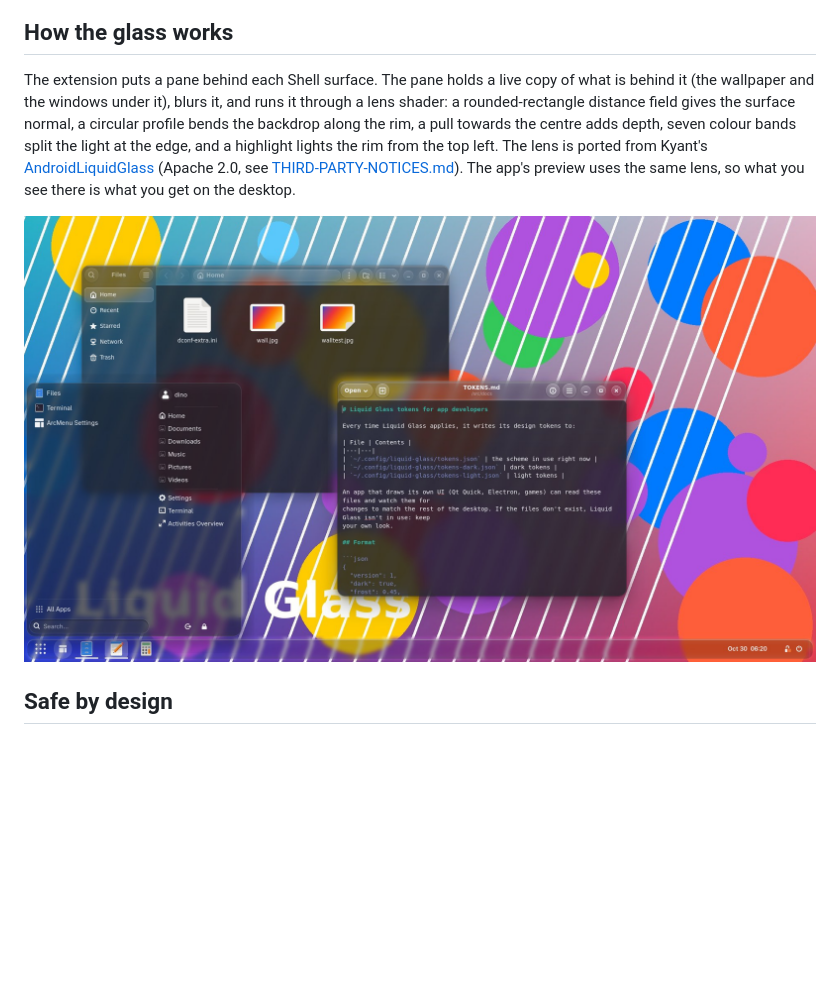
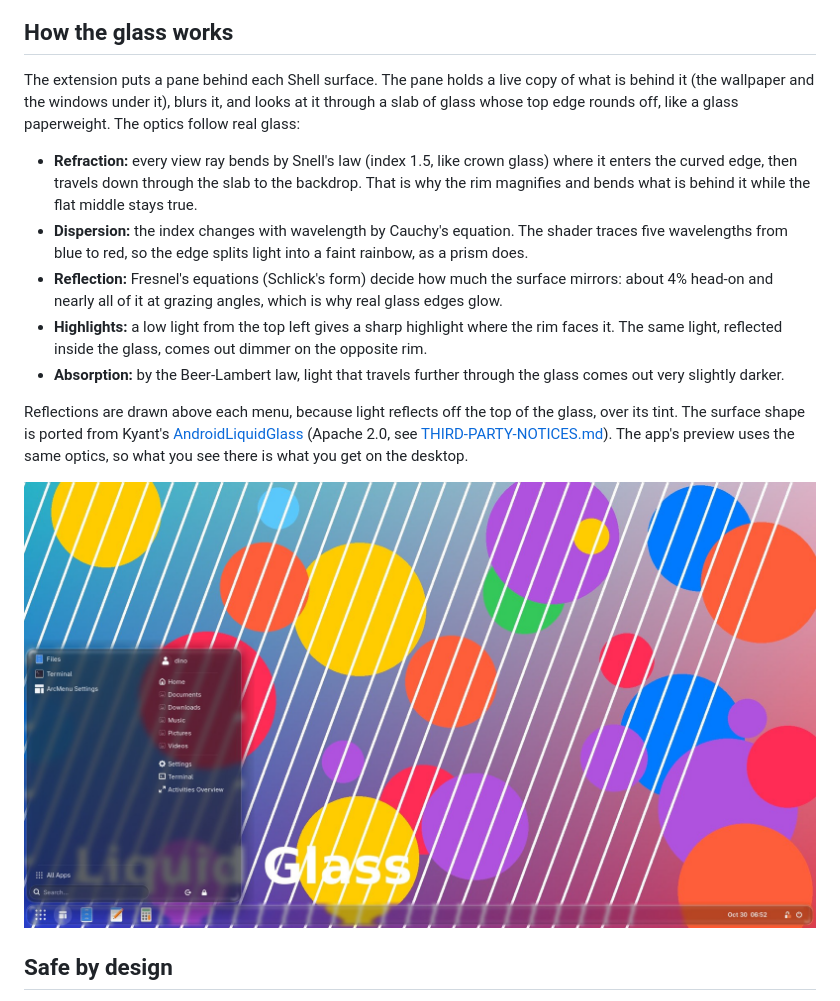
Before and after one commit to djshiye/fedora-glass, a Markdown page: README.md, the part around the change. Rendered like a GitHub page; pictures changed too: docs/screenshots/glass-desktop.jpg; blank space fills up the shorter version.

```diff
--- a/README.md
+++ b/README.md
@@ -91,12 +91,25 @@ UI, and Slack only takes a pasted colour string (the app shows it, ready to copy
 ## How the glass works
 
 The extension puts a pane behind each Shell surface. The pane holds a live copy of what is behind
-it (the wallpaper and the windows under it), blurs it, and runs it through a lens shader: a
-rounded-rectangle distance field gives the surface normal, a circular profile bends the backdrop
-along the rim, a pull towards the centre adds depth, seven colour bands split the light at the
-edge, and a highlight lights the rim from the top left. The lens is ported from Kyant's
+it (the wallpaper and the windows under it), blurs it, and looks at it through a slab of glass whose
+top edge rounds off, like a glass paperweight. The optics follow real glass:
+
+- **Refraction:** every view ray bends by Snell's law (index 1.5, like crown glass) where it enters the
+  curved edge, then travels down through the slab to the backdrop. That is why the rim magnifies
+  and bends what is behind it while the flat middle stays true.
+- **Dispersion:** the index changes with wavelength by Cauchy's equation. The shader traces five
+  wavelengths from blue to red, so the edge splits light into a faint rainbow, as a prism does.
+- **Reflection:** Fresnel's equations (Schlick's form) decide how much the surface mirrors: about 4%
+  head-on and nearly all of it at grazing angles, which is why real glass edges glow.
+- **Highlights:** a low light from the top left gives a sharp highlight where the rim faces it. The
+  same light, reflected inside the glass, comes out dimmer on the opposite rim.
+- **Absorption:** by the Beer-Lambert law, light that travels further through the glass comes out
+  very slightly darker.
+
+Reflections are drawn above each menu, because light reflects off the top of the glass, over its
+tint. The surface shape is ported from Kyant's
 [AndroidLiquidGlass](https://github.com/Kyant0/AndroidLiquidGlass) (Apache 2.0, see
-[THIRD-PARTY-NOTICES.md](THIRD-PARTY-NOTICES.md)). The app's preview uses the same lens, so what
+[THIRD-PARTY-NOTICES.md](THIRD-PARTY-NOTICES.md)). The app's preview uses the same optics, so what
 you see there is what you get on the desktop.
 
 <p align="center"><img src="docs/screenshots/glass-desktop.jpg" width="860" alt="Glass panel, ArcMenu and windows over a colourful wallpaper: the rim bends the stripes behind it"></p>
```
Also changed, not shown: THIRD-PARTY-NOTICES.md (+4 -3 lines), docs/TOKENS.md (+1 -1 lines), 6 other files.
